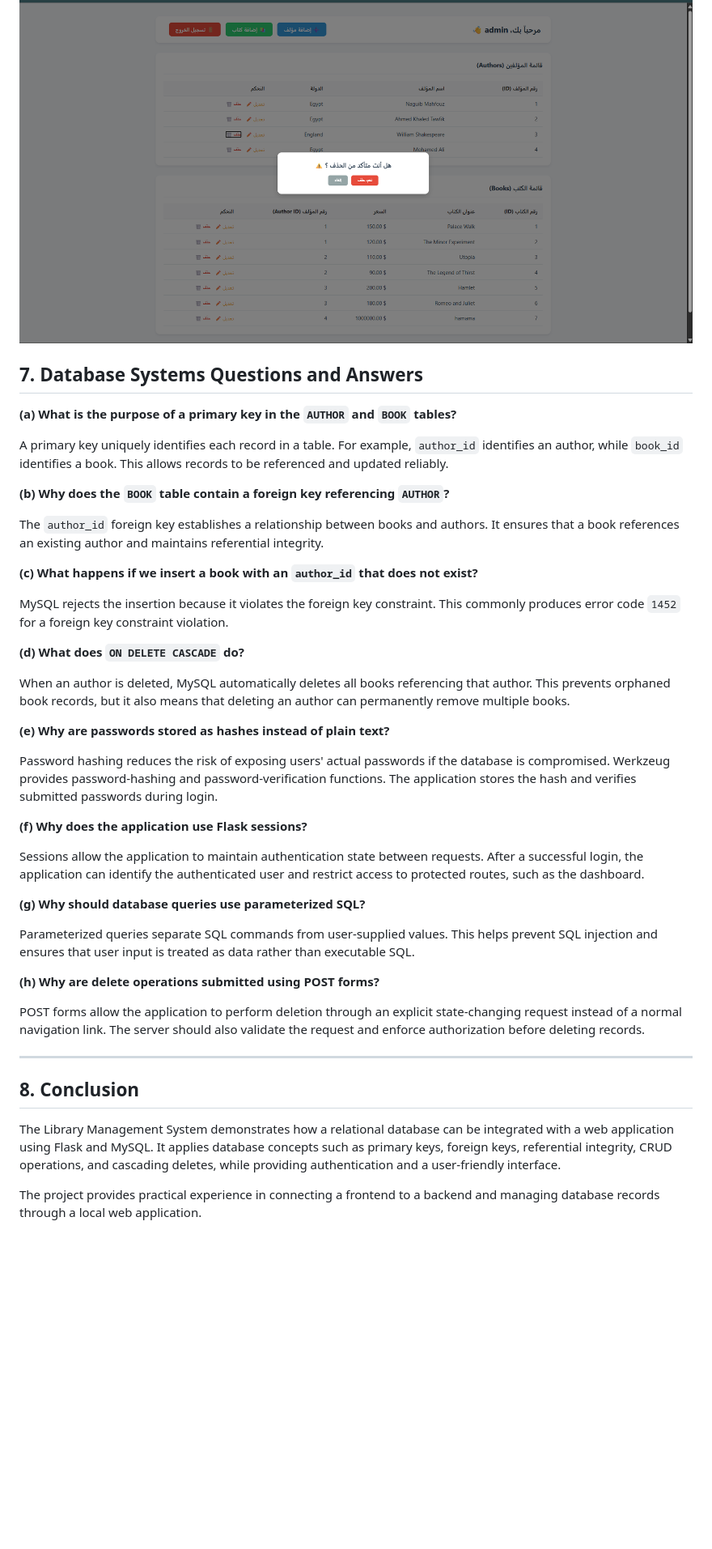
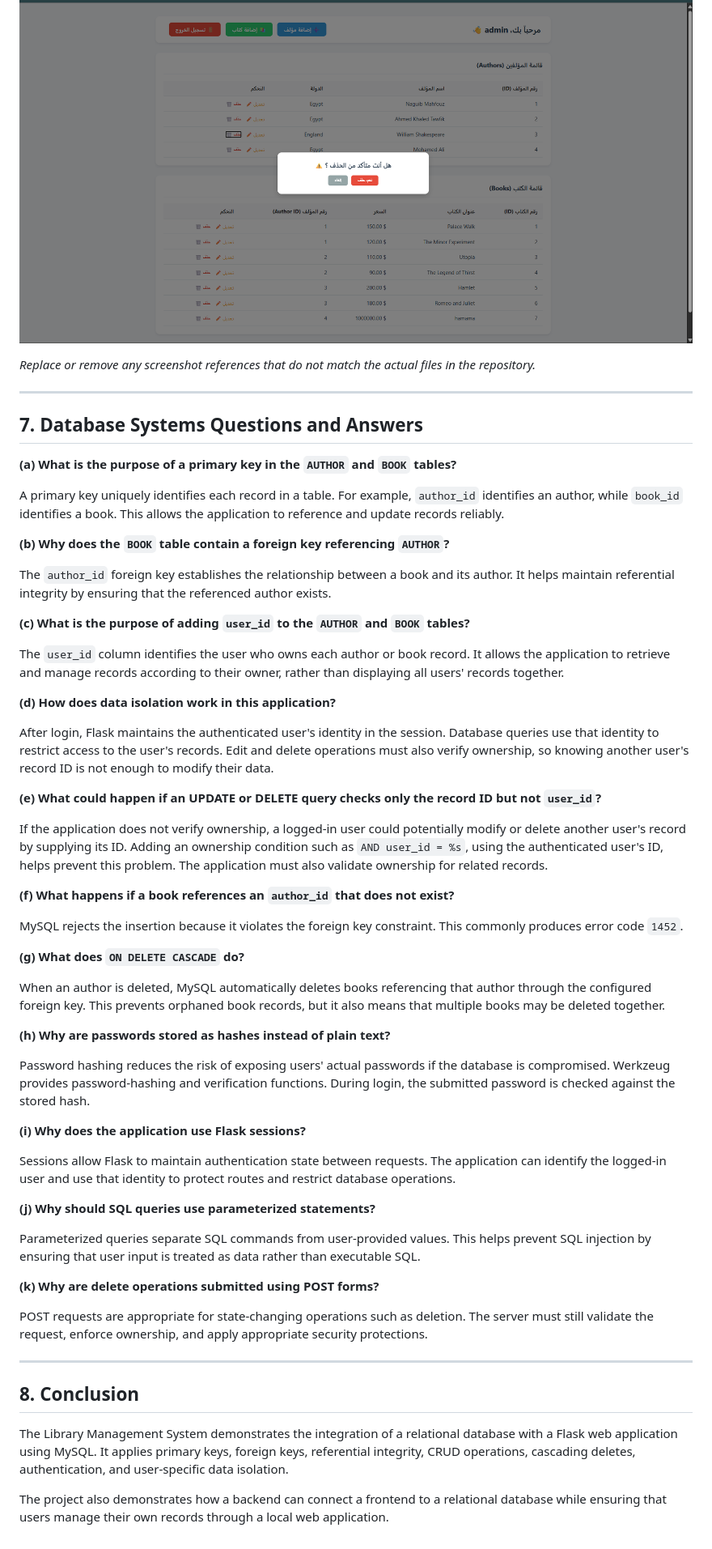
Before and after one commit to mohamedalimohamed2004psp-debug/Library-Website, a Markdown page: README.md, the part around one of its changes. Shown at 81% size. Drawn GitHub-style; blank space fills up the shorter version.

```diff
--- a/README.md
+++ b/README.md
@@ -137,44 +164,60 @@ Add screenshots of the actual application in the `screenshots/` directory.
 
 ![Delete confirmation](screenshots/delete_confirmation.png)
+
+*Replace or remove any screenshot references that do not match the actual files in the repository.*
+
+---
 
 ## 7. Database Systems Questions and Answers
 
 **(a) What is the purpose of a primary key in the `AUTHOR` and `BOOK` tables?**
 
-A primary key uniquely identifies each record in a table. For example, `author_id` identifies an author, while `book_id` identifies a book. This allows records to be referenced and updated reliably.
+A primary key uniquely identifies each record in a table. For example, `author_id` identifies an author, while `book_id` identifies a book. This allows the application to reference and update records reliably.
 
 **(b) Why does the `BOOK` table contain a foreign key referencing `AUTHOR`?**
 
-The `author_id` foreign key establishes a relationship between books and authors. It ensures that a book references an existing author and maintains referential integrity.
+The `author_id` foreign key establishes the relationship between a book and its author. It helps maintain referential integrity by ensuring that the referenced author exists.
 
-**(c) What happens if we insert a book with an `author_id` that does not exist?**
+**(c) What is the purpose of adding `user_id` to the `AUTHOR` and `BOOK` tables?**
 
-MySQL rejects the insertion because it violates the foreign key constraint. This commonly produces error code `1452` for a foreign key constraint violation.
+The `user_id` column identifies the user who owns each author or book record. It allows the application to retrieve and manage records according to their owner, rather than displaying all users' records together.
 
-**(d) What does `ON DELETE CASCADE` do?**
+**(d) How does data isolation work in this application?**
 
-When an author is deleted, MySQL automatically deletes all books referencing that author. This prevents orphaned book records, but it also means that deleting an author can permanently remove multiple books.
+After login, Flask maintains the authenticated user's identity in the session. Database queries use that identity to restrict access to the user's records. Edit and delete operations must also verify ownership, so knowing another user's record ID is not enough to modify their data.
 
-**(e) Why are passwords stored as hashes instead of plain text?**
+**(e) What could happen if an UPDATE or DELETE query checks only the record ID but not `user_id`?**
 
-Password hashing reduces the risk of exposing users' actual passwords if the database is compromised. Werkzeug provides password-hashing and password-verification functions. The application stores the hash and verifies submitted passwords during login.
+If the application does not verify ownership, a logged-in user could potentially modify or delete another user's record by supplying its ID. Adding an ownership condition such as `AND user_id = %s`, using the authenticated user's ID, helps prevent this problem. The application must also validate ownership for related records.
 
-**(f) Why does the application use Flask sessions?**
+**(f) What happens if a book references an `author_id` that does not exist?**
 
-Sessions allow the application to maintain authentication state between requests. After a successful login, the application can identify the authenticated user and restrict access to protected routes, such as the dashboard.
+MySQL rejects the insertion because it violates the foreign key constraint. This commonly produces error code `1452`.
 
-**(g) Why should database queries use parameterized SQL?**
+**(g) What does `ON DELETE CASCADE` do?**
 
-Parameterized queries separate SQL commands from user-supplied values. This helps prevent SQL injection and ensures that user input is treated as data rather than executable SQL.
+When an author is deleted, MySQL automatically deletes books referencing that author through the configured foreign key. This prevents orphaned book records, but it also means that multiple books may be deleted together.
 
-**(h) Why are delete operations submitted using POST forms?**
+**(h) Why are passwords stored as hashes instead of plain text?**
 
-POST forms allow the application to perform deletion through an explicit state-changing request instead of a normal navigation link. The server should also validate the request and enforce authorization before deleting records.
+Password hashing reduces the risk of exposing users' actual passwords if the database is compromised. Werkzeug provides password-hashing and verification functions. During login, the submitted password is checked against the stored hash.
+
+**(i) Why does the application use Flask sessions?**
+
+Sessions allow Flask to maintain authentication state between requests. The application can identify the logged-in user and use that identity to protect routes and restrict database operations.
+
+**(j) Why should SQL queries use parameterized statements?**
+
+Parameterized queries separate SQL commands from user-provided values. This helps prevent SQL injection by ensuring that user input is treated as data rather than executable SQL.
+
+**(k) Why are delete operations submitted using POST forms?**
+
+POST requests are appropriate for state-changing operations such as deletion. The server must still validate the request, enforce ownership, and apply appropriate security protections.
 
 ---
 
 ## 8. Conclusion
 
-The Library Management System demonstrates how a relational database can be integrated with a web application using Flask and MySQL. It applies database concepts such as primary keys, foreign keys, referential integrity, CRUD operations, and cascading deletes, while providing authentication and a user-friendly interface.
+The Library Management System demonstrates the integration of a relational database with a Flask web application using MySQL. It applies primary keys, foreign keys, referential integrity, CRUD operations, cascading deletes, authentication, and user-specific data isolation.
 
-The project provides practical experience in connecting a frontend to a backend and managing database records through a local web application.
+The project also demonstrates how a backend can connect a frontend to a relational database while ensuring that users manage their own records through a local web application.
```
Also changed, not shown: other parts of README.md (+64 -37 lines).
